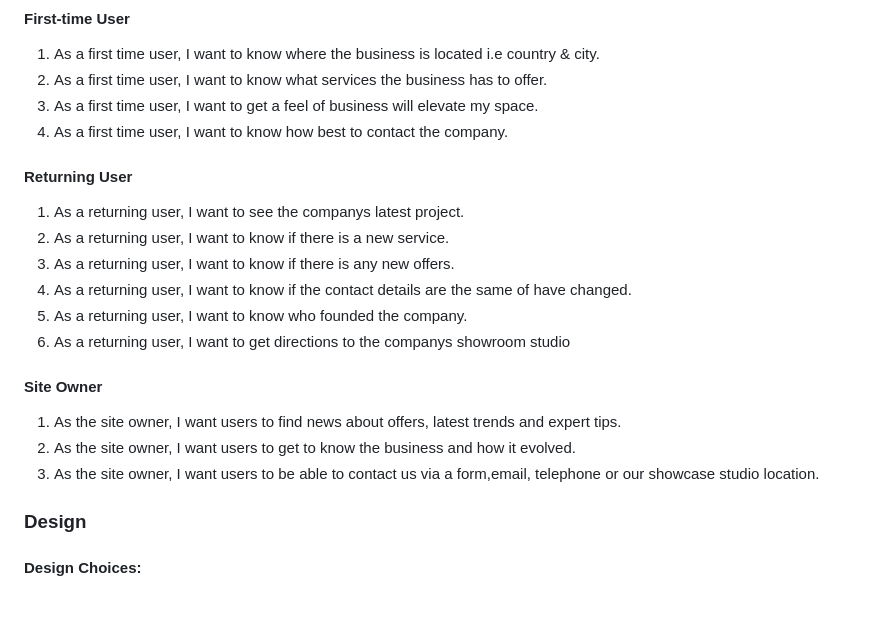
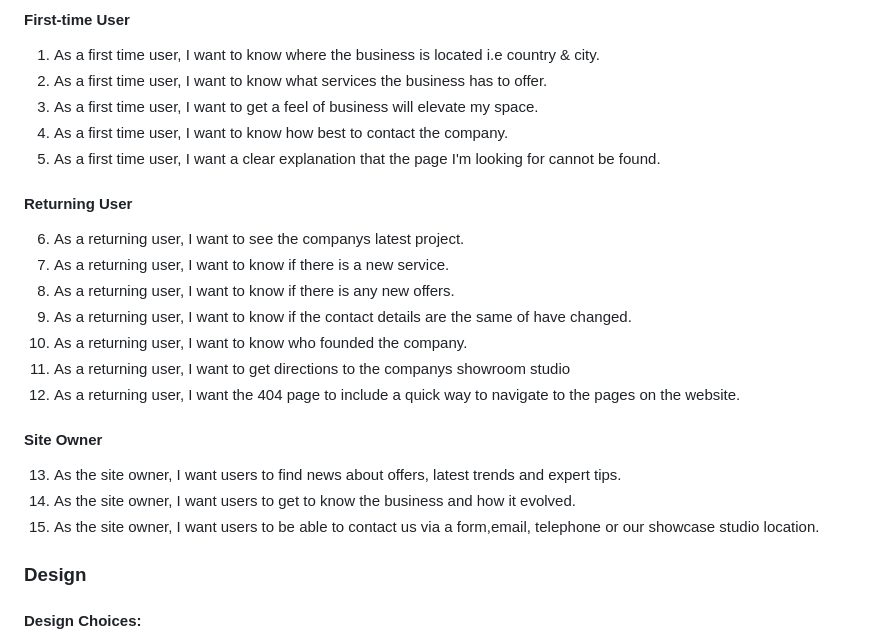
Before and after one commit to KmariK/luxury-loom-interiors, a Markdown page: README.md, the part around one of its changes. GitHub-like rendering; blank space fills up the shorter version.

Commit message:
Add 404 page validator and add 404 user stories

```diff
--- a/README.md
+++ b/README.md
@@ -71,19 +71,21 @@
 2. As a first time user, I want to know what services the business has to offer.
 3. As a first time user, I want to get a feel of business will elevate my space.
 4. As a first time user, I want to know how best to contact the company.
+5. As a first time user, I want a clear explanation that the page I'm looking for cannot be found.
 
 #### Returning User
-1. As a returning user, I want to see the companys latest project.
-2. As a returning user, I want to know if there is a new service.
-3. As a returning user, I want to know if there is any new offers.
-4. As a returning user, I want to know if the contact details are the same of have changed.
-5. As a returning user, I want to know who founded the company.
-6. As a returning user, I want to get directions to the companys showroom studio
+6. As a returning user, I want to see the companys latest project.
+7. As a returning user, I want to know if there is a new service.
+8. As a returning user, I want to know if there is any new offers.
+9. As a returning user, I want to know if the contact details are the same of have changed.
+10. As a returning user, I want to know who founded the company.
+11. As a returning user, I want to get directions to the companys showroom studio
+12. As a returning user, I want the 404 page to include a quick way to navigate to the pages on the website.
 
 #### Site Owner
-1. As the site owner, I want users to find news about offers, latest trends and expert tips.
-2. As the site owner, I want users to get to know the business and how it evolved.
-3. As the site owner, I want users to be able to contact us via a form,email, telephone or our showcase studio location.
+13. As the site owner, I want users to find news about offers, latest trends and expert tips.
+14. As the site owner, I want users to get to know the business and how it evolved.
+15. As the site owner, I want users to be able to contact us via a form,email, telephone or our showcase studio location.
 
 
 ### Design
```
Also changed, not shown: other parts of README.md (+4 -0 lines), docs/validation/404-validation-1.png (added), docs/validation/404-validation-2.png (added), 5 other files.
